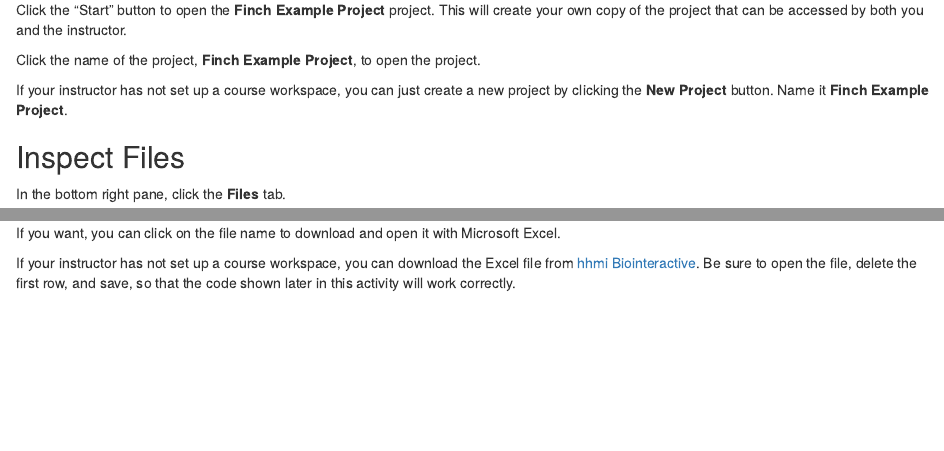
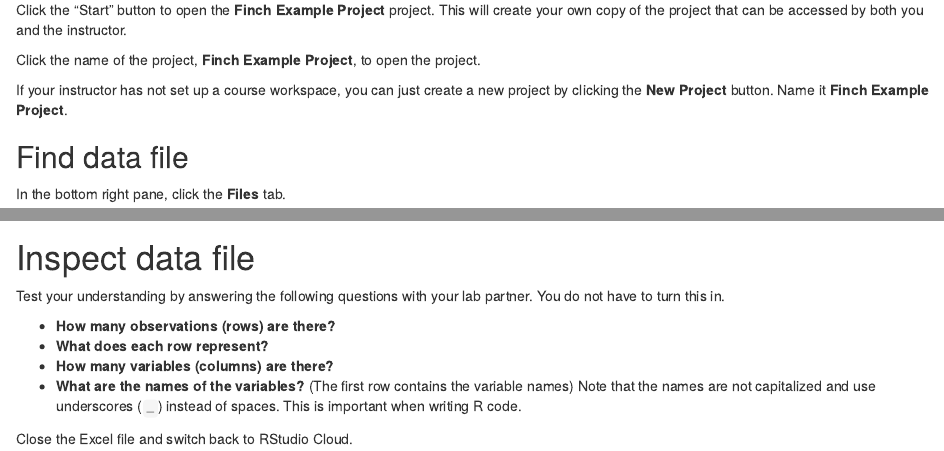
Before and after one commit to chrismerkord/mncose20-rlab, an R Markdown document (finch-project.Rmd): the page in a window 1100 px wide, from 400 px down, and a second part further down, joined at a grey line. Rendered offline with R 4.5, knitr and Pandoc, with nearby package versions; drawn as R Markdown's standard HTML page in place of the format the file asks for.

Commit message:
Add inspect data file section

```diff
--- a/finch-project.Rmd
+++ b/finch-project.Rmd
@@ -22,7 +22,7 @@
 
 If your instructor has not set up a course workspace, you can just create a new project by clicking the **New Project** button. Name it **Finch Example Project**.
 
-## Inspect Files
+## Find data file
 
 In the bottom right pane, click the **Files** tab.
 
@@ -35,3 +37,12 @@
 If you want, you can click on the file name to download and open it with Microsoft Excel.
 
-If your instructor has not set up a course workspace, you can download the Excel file from [hhmi Biointeractive](https://www.biointeractive.org/classroom-resources/effects-natural-selection-finch-beak-size). Be sure to open the file, delete the first row, and save, so that the code shown later in this activity will work correctly.
+# Inspect data file
+
+Test your understanding by answering the following questions with your lab partner. You do not have to turn this in.
+
+- **How many observations (rows) are there?**
+- **What does each row represent?**
+- **How many variables (columns) are there?**
+- **What are the names of the variables?** (The first row contains the variable names) Note that the names are not capitalized and use underscores (`_`) instead of spaces. This is important when writing R code.
+
+Close the Excel file and switch back to RStudio Cloud.
```
Also changed, not shown: finch-project.Rmd (2 more changed lines).
